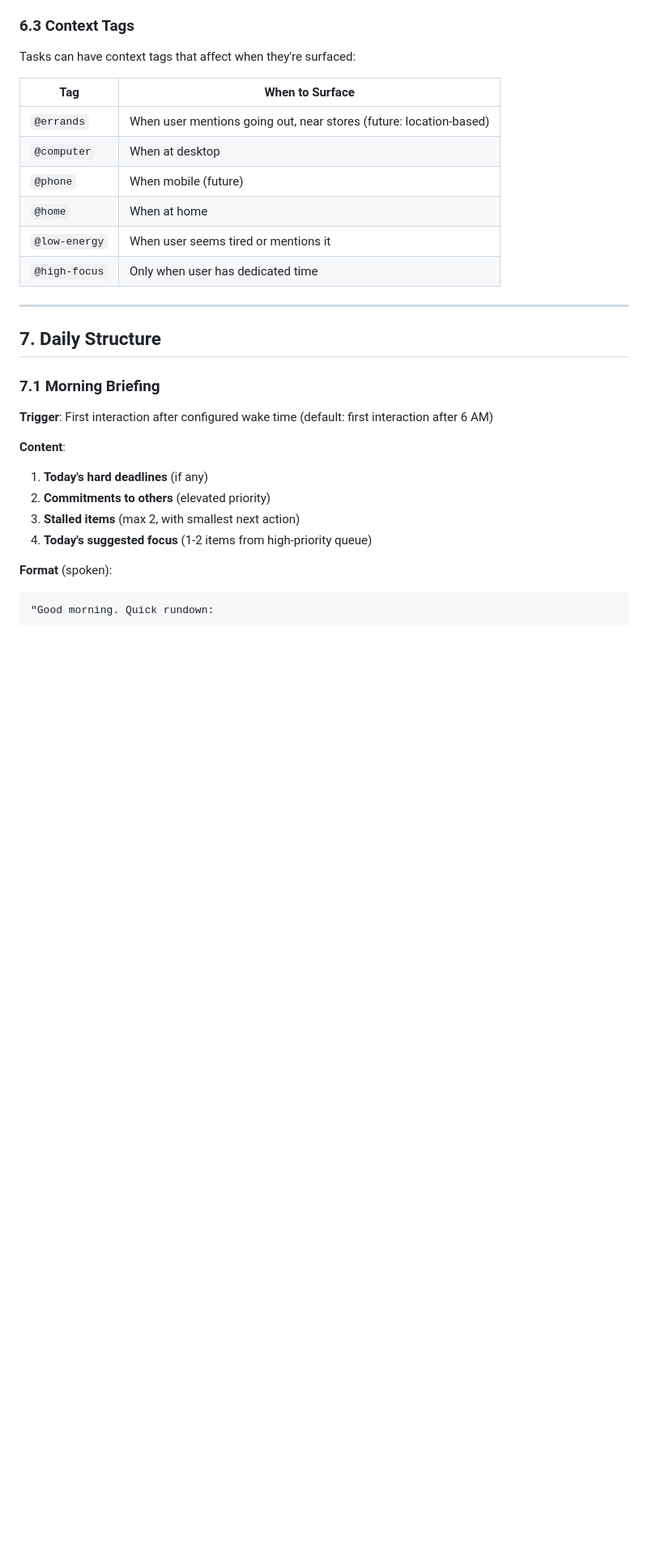
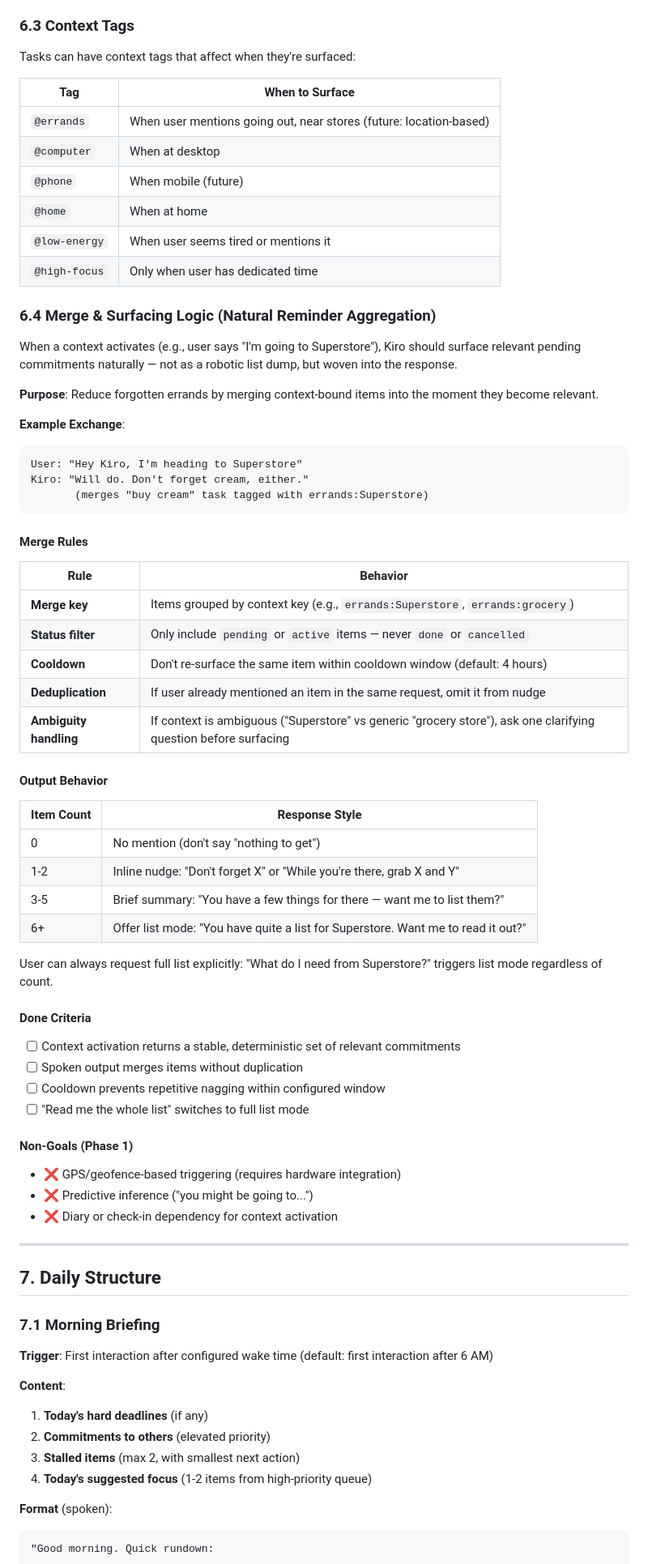
Before and after one commit to LocalCannabis/KiroMK4, a Markdown page: docs/03-executive-function-engine.md, the part around the change. Shown at 81% size. Rendered like a GitHub page; blank space fills up the shorter version.

Commit message:
docs(efe): Add Merge & Surfacing Logic roadmap section
New section 6.4 defines context-bound commitment surfacing:
- Merge key scoping (e.g., errands:Superstore)
- Status filtering (pending/active only)
- Cooldown to prevent nagging
- Deduplication with current request
- Scaled output (inline nudge → offer list → list mode)
- Done criteria and explicit non-goals (no GPS, no prediction)

````diff
--- a/docs/03-executive-function-engine.md
+++ b/docs/03-executive-function-engine.md
@@ -527,6 +527,53 @@ Tasks can have context tags that affect when they're surfaced:
 | `@low-energy` | When user seems tired or mentions it |
 | `@high-focus` | Only when user has dedicated time |
 
+### 6.4 Merge & Surfacing Logic (Natural Reminder Aggregation)
+
+When a context activates (e.g., user says "I'm going to Superstore"), Kiro should surface relevant pending commitments naturally — not as a robotic list dump, but woven into the response.
+
+**Purpose**: Reduce forgotten errands by merging context-bound items into the moment they become relevant.
+
+**Example Exchange**:
+```
+User: "Hey Kiro, I'm heading to Superstore"
+Kiro: "Will do. Don't forget cream, either."
+       (merges "buy cream" task tagged with errands:Superstore)
+```
+
+#### Merge Rules
+
+| Rule | Behavior |
+|------|----------|
+| **Merge key** | Items grouped by context key (e.g., `errands:Superstore`, `errands:grocery`) |
+| **Status filter** | Only include `pending` or `active` items — never `done` or `cancelled` |
+| **Cooldown** | Don't re-surface the same item within cooldown window (default: 4 hours) |
+| **Deduplication** | If user already mentioned an item in the same request, omit it from nudge |
+| **Ambiguity handling** | If context is ambiguous ("Superstore" vs generic "grocery store"), ask one clarifying question before surfacing |
+
+#### Output Behavior
+
+| Item Count | Response Style |
+|------------|----------------|
+| 0 | No mention (don't say "nothing to get") |
+| 1-2 | Inline nudge: "Don't forget X" or "While you're there, grab X and Y" |
+| 3-5 | Brief summary: "You have a few things for there — want me to list them?" |
+| 6+ | Offer list mode: "You have quite a list for Superstore. Want me to read it out?" |
+
+User can always request full list explicitly: "What do I need from Superstore?" triggers list mode regardless of count.
+
+#### Done Criteria
+
+- [ ] Context activation returns a stable, deterministic set of relevant commitments
+- [ ] Spoken output merges items without duplication
+- [ ] Cooldown prevents repetitive nagging within configured window
+- [ ] "Read me the whole list" switches to full list mode
+
+#### Non-Goals (Phase 1)
+
+- ❌ GPS/geofence-based triggering (requires hardware integration)
+- ❌ Predictive inference ("you might be going to...")
+- ❌ Diary or check-in dependency for context activation
+
 ---
 
 ## 7. Daily Structure
````
